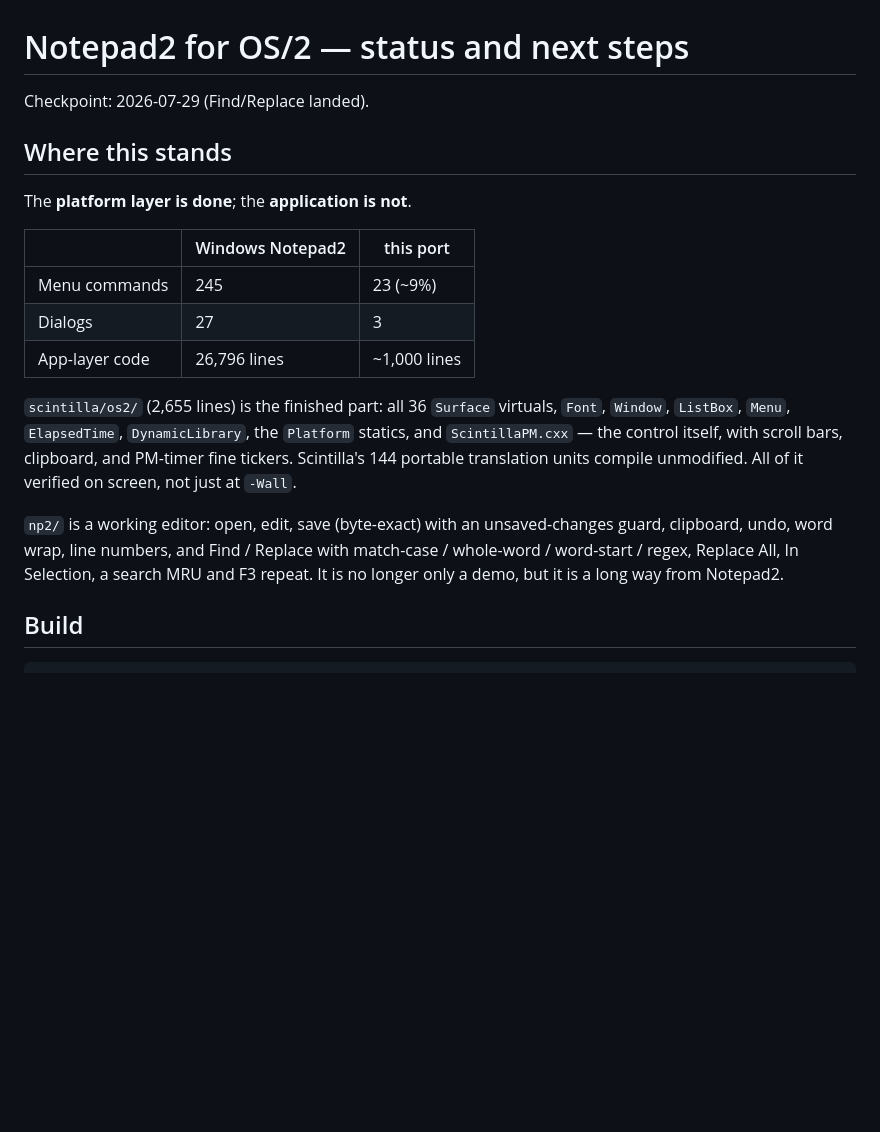
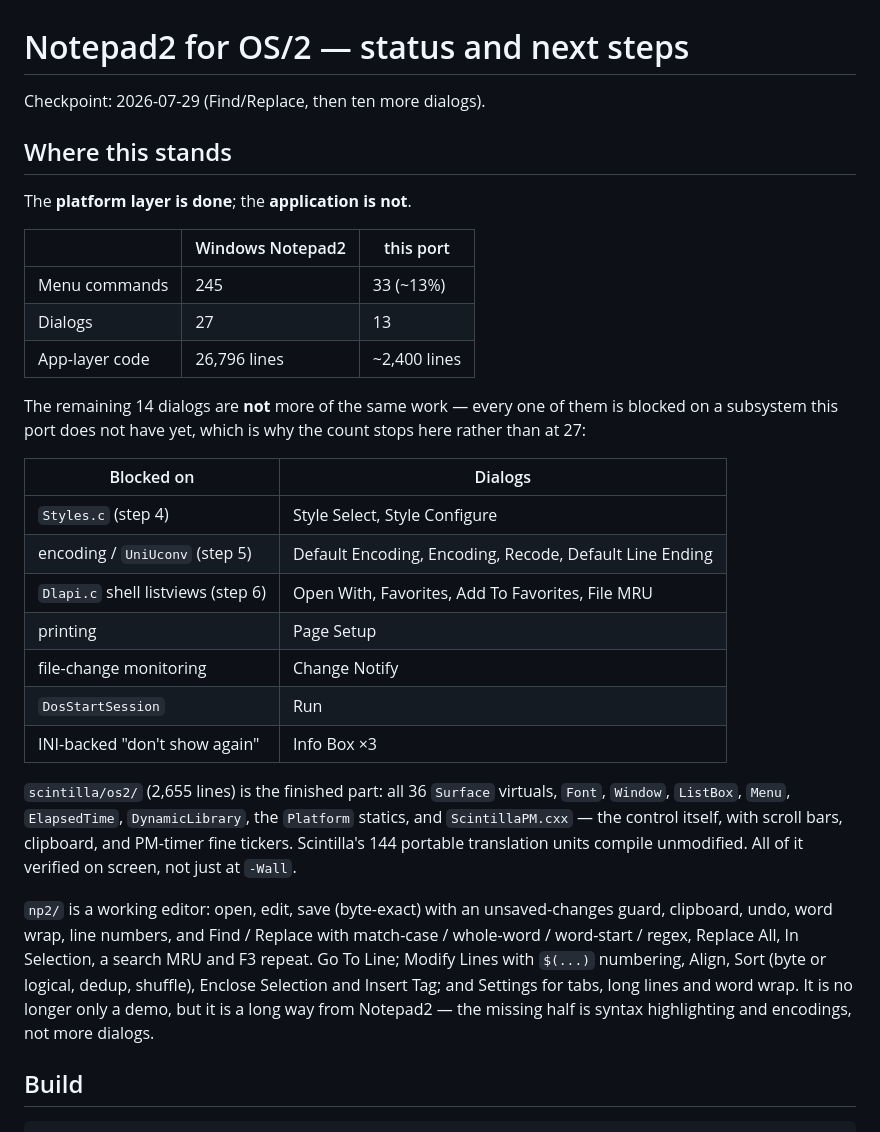
Before and after one commit to phaelonimaire/notepad2-os2, a Markdown page: NEXT.md, the part around one of its changes. Rendered like a GitHub page; blank space fills up the shorter version.

```diff
--- a/NEXT.md
+++ b/NEXT.md
@@ -1,6 +1,6 @@
 # Notepad2 for OS/2 — status and next steps
 
-Checkpoint: 2026-07-29 (Find/Replace landed).
+Checkpoint: 2026-07-29 (Find/Replace, then ten more dialogs).
 
 ## Where this stands
 
@@ -8,9 +8,22 @@ The **platform layer is done**; the **application is not**.
 
 | | Windows Notepad2 | this port |
 |---|---|---|
-| Menu commands | 245 | 23 (~9%) |
-| Dialogs | 27 | 3 |
-| App-layer code | 26,796 lines | ~1,000 lines |
+| Menu commands | 245 | 33 (~13%) |
+| Dialogs | 27 | 13 |
+| App-layer code | 26,796 lines | ~2,400 lines |
+
+The remaining 14 dialogs are **not** more of the same work — every one of them is blocked on a
+subsystem this port does not have yet, which is why the count stops here rather than at 27:
+
+| Blocked on | Dialogs |
+|---|---|
+| `Styles.c` (step 4) | Style Select, Style Configure |
+| encoding / `UniUconv` (step 5) | Default Encoding, Encoding, Recode, Default Line Ending |
+| `Dlapi.c` shell listviews (step 6) | Open With, Favorites, Add To Favorites, File MRU |
+| printing | Page Setup |
+| file-change monitoring | Change Notify |
+| `DosStartSession` | Run |
+| INI-backed "don't show again" | Info Box ×3 |
 
 `scintilla/os2/` (2,655 lines) is the finished part: all 36 `Surface` virtuals, `Font`, `Window`,
 `ListBox`, `Menu`, `ElapsedTime`, `DynamicLibrary`, the `Platform` statics, and `ScintillaPM.cxx` —
@@ -19,8 +32,10 @@ portable translation units compile unmodified. All of it verified on screen, not
 
 `np2/` is a working editor: open, edit, save (byte-exact) with an unsaved-changes guard, clipboard,
 undo, word wrap, line numbers, and Find / Replace with match-case / whole-word / word-start / regex,
-Replace All, In Selection, a search MRU and F3 repeat. It is no longer only a demo, but it is a long
-way from Notepad2.
+Replace All, In Selection, a search MRU and F3 repeat. Go To Line; Modify Lines with `$(...)`
+numbering, Align, Sort (byte or logical, dedup, shuffle), Enclose Selection and Insert Tag; and
+Settings for tabs, long lines and word wrap. It is no longer only a demo, but it is a long way from
+Notepad2 — the missing half is syntax highlighting and encodings, not more dialogs.
 
 ## Build
 
```
Also changed, not shown: other parts of NEXT.md (+28 -11 lines).
